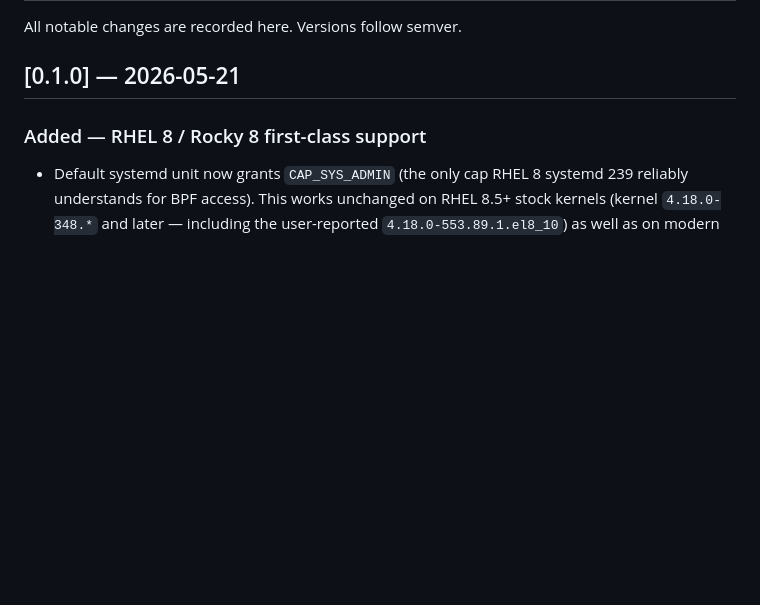
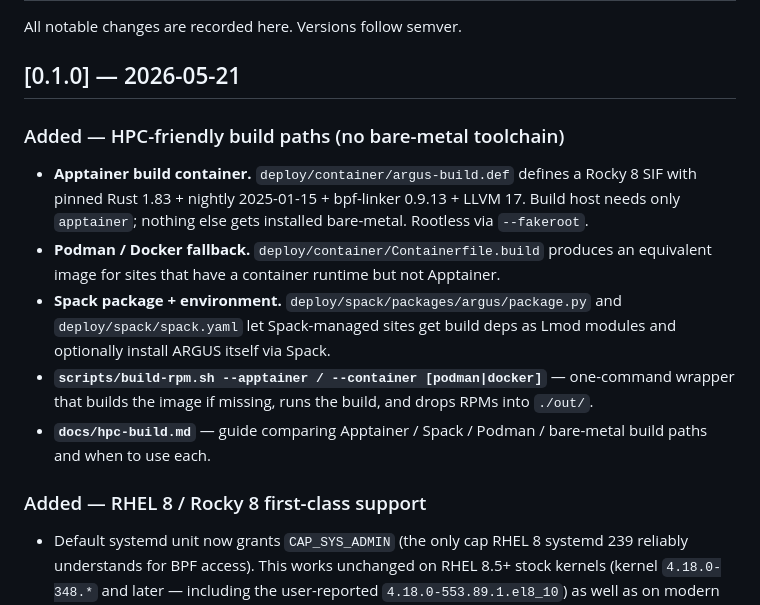
Before and after one commit to KevinWeiss1995/ARGUS, a Markdown page: CHANGELOG.md, the part around the change. Rendered like a GitHub page; blank space fills up the shorter version.

Commit message:
CHANGELOG: add HPC build-paths entry to 0.1.0
Documents the new HPC-friendly build paths:

  - Apptainer SIF (deploy/container/argus-build.def)
  - Podman/Docker Containerfile fallback
  - Spack package + environment
  - build-rpm.sh --apptainer / --container wrappers
  - docs/hpc-build.md operator guide

Filed under "Added — HPC-friendly build paths (no bare-metal toolchain)"
alongside the existing 0.1.0 entries for RHEL 8 first-class support
and the original v0.1.0 deliverables.

Co-Authored-By: Claude Opus 4.7 <noreply@anthropic.com>

```diff
--- a/CHANGELOG.md
+++ b/CHANGELOG.md
@@ -3,6 +3,24 @@
 All notable changes are recorded here. Versions follow semver.
 
 ## [0.1.0] — 2026-05-21
+
+### Added — HPC-friendly build paths (no bare-metal toolchain)
+
+- **Apptainer build container.** `deploy/container/argus-build.def`
+  defines a Rocky 8 SIF with pinned Rust 1.83 + nightly 2025-01-15 +
+  bpf-linker 0.9.13 + LLVM 17. Build host needs only `apptainer`;
+  nothing else gets installed bare-metal. Rootless via `--fakeroot`.
+- **Podman / Docker fallback.**
+  `deploy/container/Containerfile.build` produces an equivalent image
+  for sites that have a container runtime but not Apptainer.
+- **Spack package + environment.** `deploy/spack/packages/argus/package.py`
+  and `deploy/spack/spack.yaml` let Spack-managed sites get build deps
+  as Lmod modules and optionally install ARGUS itself via Spack.
+- **`scripts/build-rpm.sh --apptainer / --container [podman|docker]`** —
+  one-command wrapper that builds the image if missing, runs the build,
+  and drops RPMs into `./out/`.
+- **`docs/hpc-build.md`** — guide comparing Apptainer / Spack /
+  Podman / bare-metal build paths and when to use each.
 
 ### Added — RHEL 8 / Rocky 8 first-class support
 
```
